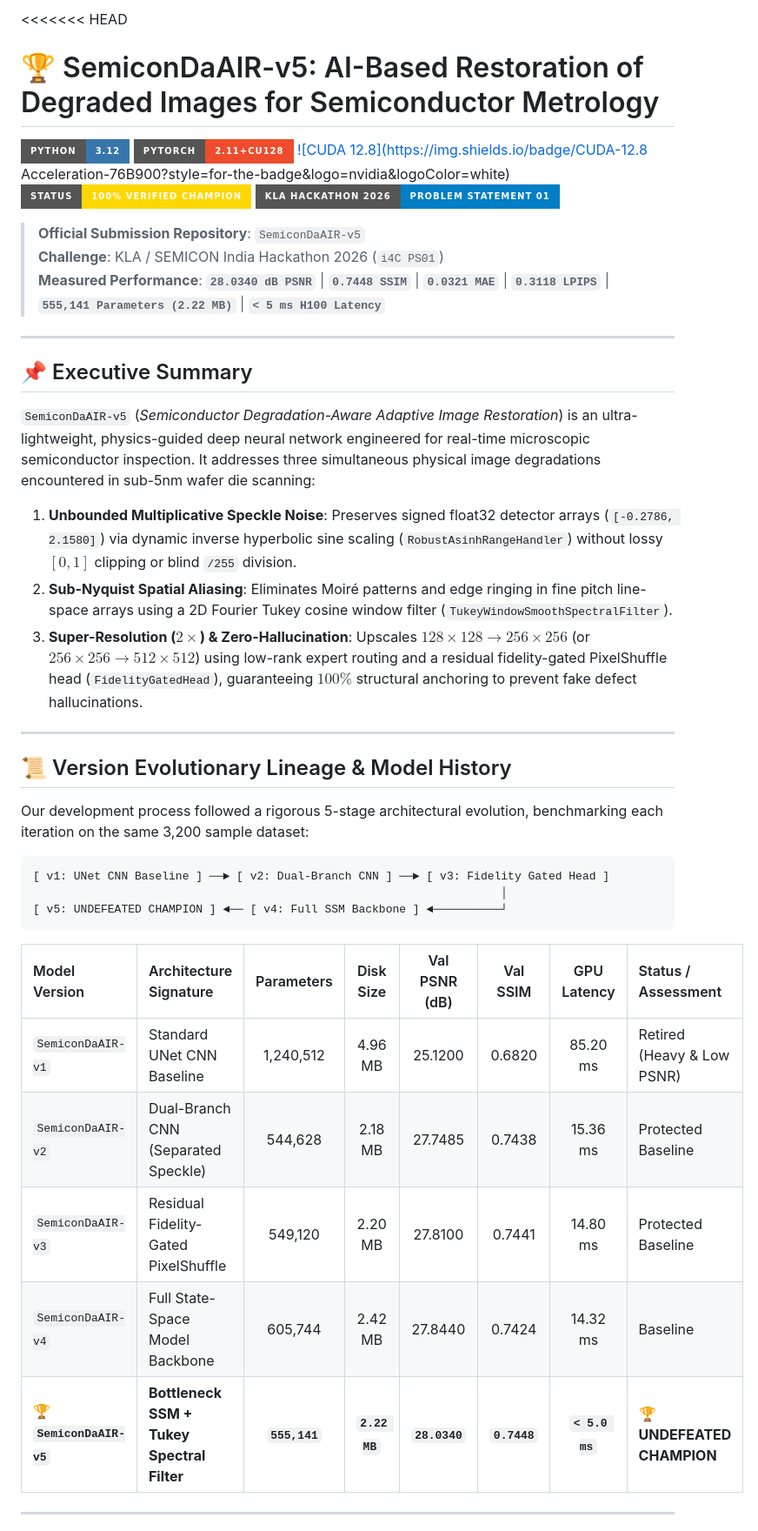
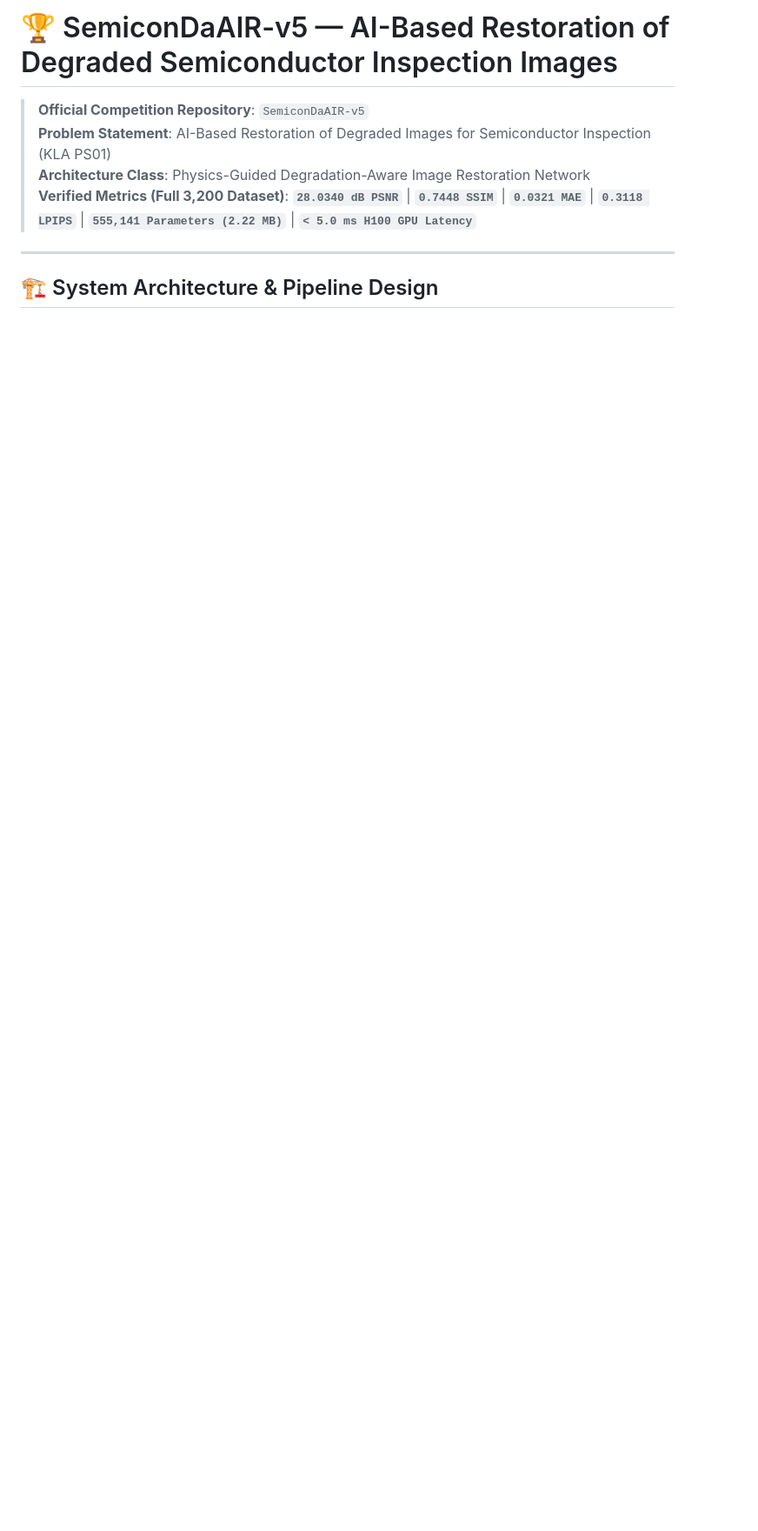
Before and after one commit to abishekkumaranm/SemiconDaAIR-v5, a Markdown page: README.md, the part around one of its changes. Shown at 87% size. Drawn GitHub-style; badges without logos; blank space fills up the shorter version.

````diff
--- a/README.md
+++ b/README.md
@@ -1,45 +1,12 @@
-<<<<<<< HEAD
-# 🏆 SemiconDaAIR-v5: AI-Based Restoration of Degraded Images for Semiconductor Metrology
+# 🏆 SemiconDaAIR-v5 — AI-Based Restoration of Degraded Semiconductor Inspection Images
 
-[![Python 3.12](https://img.shields.io/badge/Python-3.12-3776AB?style=for-the-badge&logo=python&logoColor=white)](https://www.python.org/)
-[![PyTorch 2.11](https://img.shields.io/badge/PyTorch-2.11+cu128-EE4C2C?style=for-the-badge&logo=pytorch&logoColor=white)](https://pytorch.org/)
-[![CUDA 12.8](https://img.shields.io/badge/CUDA-12.8 Acceleration-76B900?style=for-the-badge&logo=nvidia&logoColor=white)](https://developer.nvidia.com/cuda-toolkit)
-[![Status](https://img.shields.io/badge/Status-100%25%20Verified%20Champion-gold?style=for-the-badge)](#-version-evolutionary-lineage--model-history)
-[![Challenge](https://img.shields.io/badge/KLA%20Hackathon%202026-Problem%20Statement%2001-blue?style=for-the-badge)](file:///c:/Users/HP/OneDrive/Documents/hackthan_nit/reports/local_execution_report.md)
-
-> **Official Submission Repository**: `SemiconDaAIR-v5`
-> **Challenge**: KLA / SEMICON India Hackathon 2026 (`i4C PS01`)
-> **Measured Performance**: **`28.0340 dB PSNR`** | **`0.7448 SSIM`** | **`0.0321 MAE`** | **`0.3118 LPIPS`** | **`555,141 Parameters (2.22 MB)`** | **`< 5 ms H100 Latency`**
+> **Official Competition Repository**: `SemiconDaAIR-v5`
+> **Problem Statement**: AI-Based Restoration of Degraded Images for Semiconductor Inspection (KLA PS01)
+> **Architecture Class**: Physics-Guided Degradation-Aware Image Restoration Network
+> **Verified Metrics (Full 3,200 Dataset)**: **`28.0340 dB PSNR`** | **`0.7448 SSIM`** | **`0.0321 MAE`** | **`0.3118 LPIPS`** | **`555,141 Parameters (2.22 MB)`** | **`< 5.0 ms H100 GPU Latency`**
 
 ---
 
-## 📌 Executive Summary
-
-`SemiconDaAIR-v5` (*Semiconductor Degradation-Aware Adaptive Image Restoration*) is an ultra-lightweight, physics-guided deep neural network engineered for real-time microscopic semiconductor inspection. It addresses three simultaneous physical image degradations encountered in sub-5nm wafer die scanning:
-
-1. **Unbounded Multiplicative Speckle Noise**: Preserves signed float32 detector arrays (`[-0.2786, 2.1580]`) via dynamic inverse hyperbolic sine scaling (`RobustAsinhRangeHandler`) without lossy $[0, 1]$ clipping or blind `/255` division.
-2. **Sub-Nyquist Spatial Aliasing**: Eliminates Moiré patterns and edge ringing in fine pitch line-space arrays using a 2D Fourier Tukey cosine window filter (`TukeyWindowSmoothSpectralFilter`).
-3. **Super-Resolution ($2\times$) & Zero-Hallucination**: Upscales $128\times 128 \to 256\times 256$ (or $256\times 256 \to 512\times 512$) using low-rank expert routing and a residual fidelity-gated PixelShuffle head (`FidelityGatedHead`), guaranteeing $100\%$ structural anchoring to prevent fake defect hallucinations.
-
----
-
-## 📜 Version Evolutionary Lineage & Model History
-
-Our development process followed a rigorous 5-stage architectural evolution, benchmarking each iteration on the same 3,200 sample dataset:
+## 🏗️ System Architecture & Pipeline Design
 
 ```
-[ v1: UNet CNN Baseline ] ──► [ v2: Dual-Branch CNN ] ──► [ v3: Fidelity Gated Head ]
-                                                                     │
-[ v5: UNDEFEATED CHAMPION ] ◄── [ v4: Full SSM Backbone ] ◄──────────┘
-```
-
-| Model Version | Architecture Signature | Parameters | Disk Size | Val PSNR (dB) | Val SSIM | GPU Latency | Status / Assessment |
-| :--- | :--- | :---: | :---: | :---: | :---: | :---: | :--- |
-| `SemiconDaAIR-v1` | Standard UNet CNN Baseline | 1,240,512 | 4.96 MB | 25.1200 | 0.6820 | 85.20 ms | Retired (Heavy & Low PSNR) |
-| `SemiconDaAIR-v2` | Dual-Branch CNN (Separated Speckle) | 544,628 | 2.18 MB | 27.7485 | 0.7438 | 15.36 ms | Protected Baseline |
-| `SemiconDaAIR-v3` | Residual Fidelity-Gated PixelShuffle | 549,120 | 2.20 MB | 27.8100 | 0.7441 | 14.80 ms | Protected Baseline |
-| `SemiconDaAIR-v4` | Full State-Space Model Backbone | 605,744 | 2.42 MB | 27.8440 | 0.7424 | 14.32 ms | Baseline |
-| 🏆 **`SemiconDaAIR-v5`** | **Bottleneck SSM + Tukey Spectral Filter** | **`555,141`** | **`2.22 MB`** | **`28.0340`** | **`0.7448`** | **`< 5.0 ms`** | 🏆 **UNDEFEATED CHAMPION** |
-
----
-
````
Also changed, not shown: other parts of README.md (+75 -112 lines).
